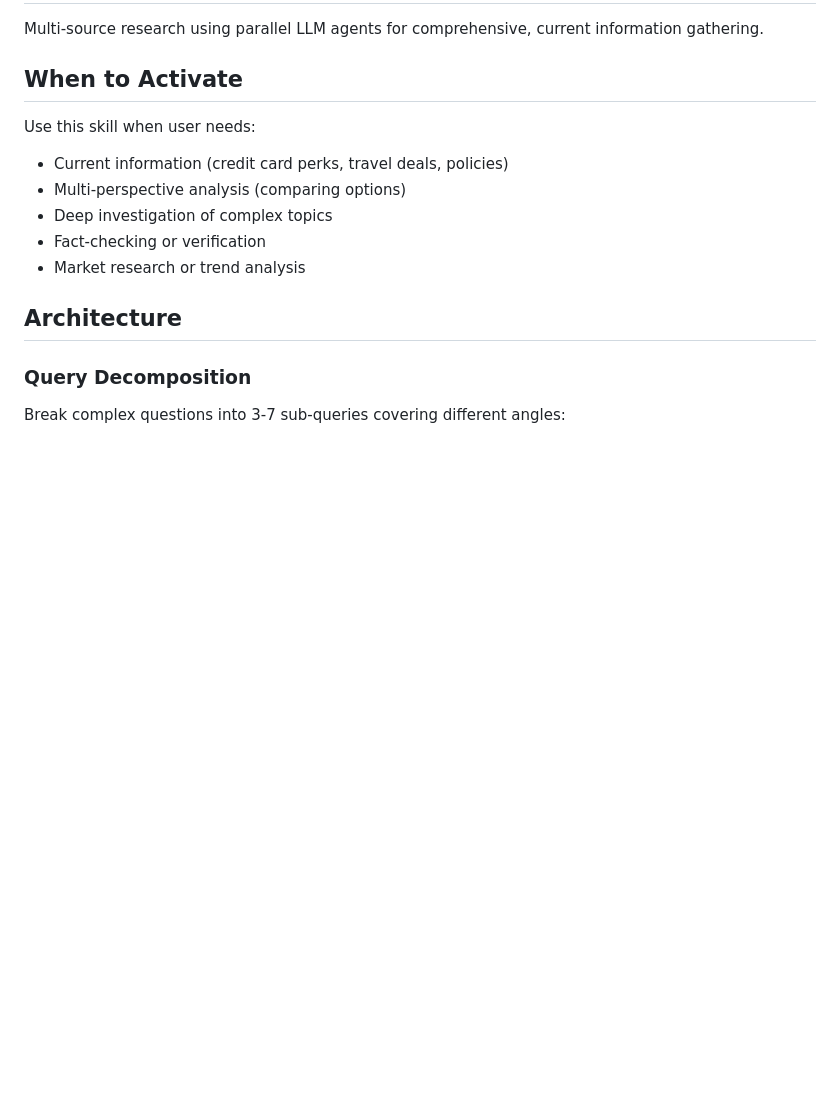
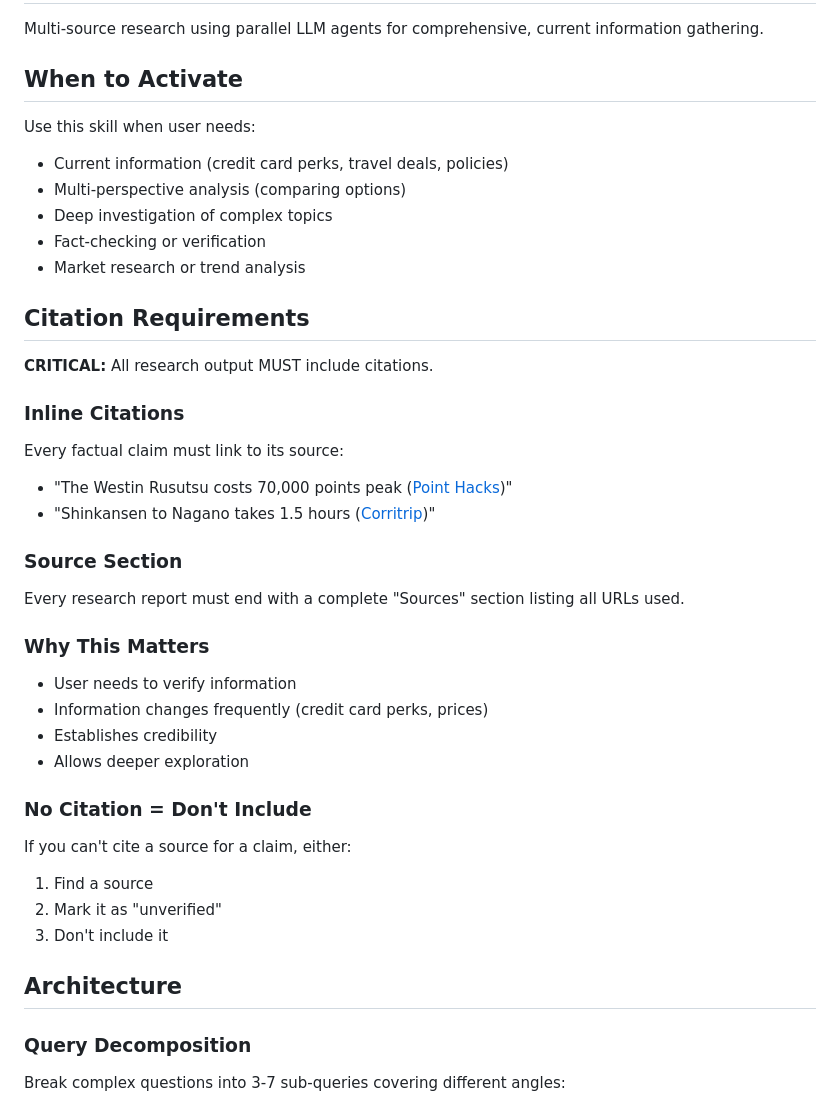
Before and after one commit to krishagel/geoffrey, a Markdown page: skills/research/SKILL.md, the part around the change printed below. GitHub-like rendering; blank space fills up the shorter version.

```diff
--- a/skills/research/SKILL.md
+++ b/skills/research/SKILL.md
@@ -28,6 +28,30 @@ Use this skill when user needs:
 - Deep investigation of complex topics
 - Fact-checking or verification
 - Market research or trend analysis
+
+## Citation Requirements
+
+**CRITICAL:** All research output MUST include citations.
+
+### Inline Citations
+Every factual claim must link to its source:
+- "The Westin Rusutsu costs 70,000 points peak ([Point Hacks](url))"
+- "Shinkansen to Nagano takes 1.5 hours ([Corritrip](url))"
+
+### Source Section
+Every research report must end with a complete "Sources" section listing all URLs used.
+
+### Why This Matters
+- User needs to verify information
+- Information changes frequently (credit card perks, prices)
+- Establishes credibility
+- Allows deeper exploration
+
+### No Citation = Don't Include
+If you can't cite a source for a claim, either:
+1. Find a source
+2. Mark it as "unverified"
+3. Don't include it
 
 ## Architecture
 
```
Also changed, not shown: other parts of skills/research/SKILL.md (+18 -8 lines), CLAUDE.md (+12 -0 lines).
